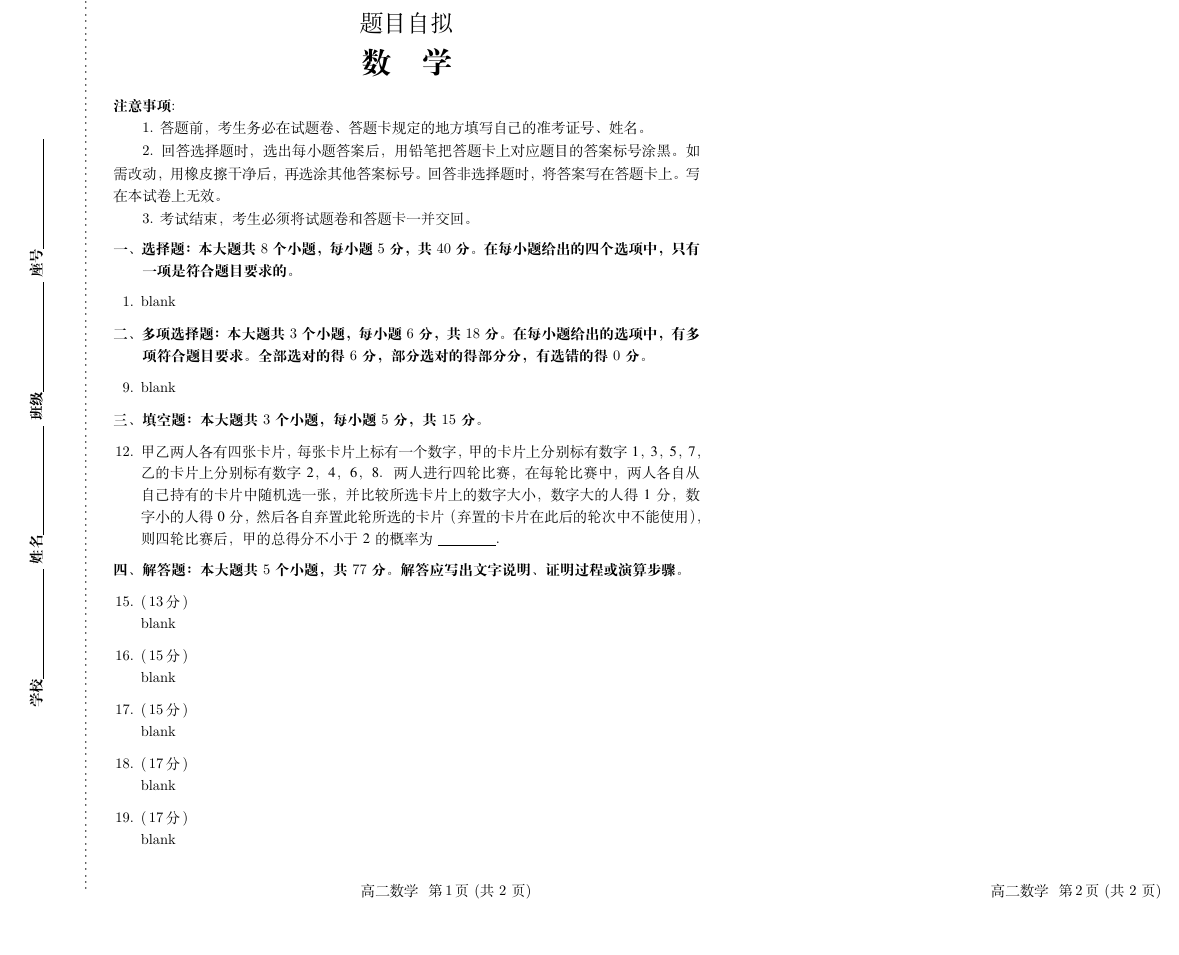
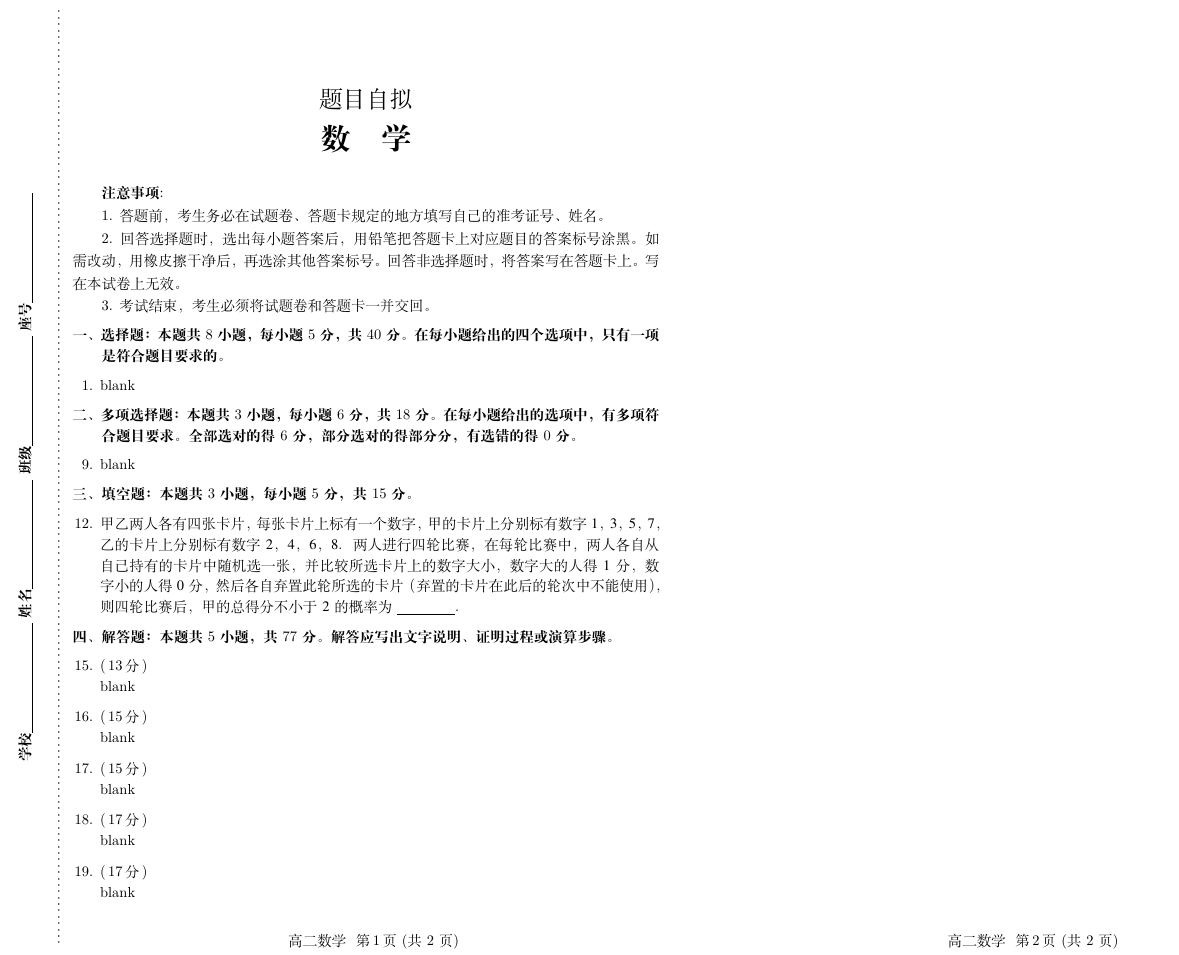
Before and after one commit to uFen9/Chinese-Exam, a LaTeX document (main.tex): part of the page, cut at the place of the change, the shorter picture padded with empty space. Compiled offline with XeLaTeX.

Commit message:
Add files via upload

```diff
--- a/main.tex
+++ b/main.tex
@@ -29,8 +27,7 @@
 \usepackage{tikz,pgfplots}	% 绘图
 \usepackage{tkz-euclide,pgfplots}
 \usetikzlibrary{automata,positioning}
-%\usepackage[paperwidth=18.4cm,paperheight=26cm,top=1.5cm,bottom=2cm,right=2cm]{geometry} % 单页
-\usepackage[paperwidth=36.8cm,paperheight=26cm,top=2.5cm,bottom=2cm,right=1cm]{geometry}
+\usepackage[paperwidth=37cm,paperheight=26cm,top=2cm,bottom=2cm,left=2.7cm]{geometry}
 \usepackage{background}
 \usepackage[firstpage]{draftwatermark}
 \SetWatermarkText{}	% 添加自行编辑的水印
@@ -101,24 +82,51 @@
 \newcounter{fox}
 \addtocounter{foo}{1}
 \addtocounter{fox}{0}
-\fancyfoot[CE,CO]{\hspace*{1.5cm} 高二数学~~第\,\refstepcounter{fox}\thefoo\refstepcounter{foo}\,页 (共~\ref{LastFox}~页) \hspace*{11.5cm} 高二数学~~第\,\refstepcounter{fox}\thefoo\refstepcounter{foo}\,页 (共~\ref{LastFox}~页)}
+\fancyfoot[CE,CO]
+{
+	\hspace*{0.75cm}
+	高二数学~~第\,\refstepcounter{fox}\thefoo\refstepcounter{foo}\,页 (共~\ref{LastFox}~页)
+	\hspace*{12.25cm}
+	高二数学~~第\,\refstepcounter{fox}\thefoo\refstepcounter{foo}\,页 (共~\ref{LastFox}~页)
+}
+
+%密封线
+\sbox{\zdx}
+{
+	\parbox{24cm}
+	{
+		\centering
+		\textbf{学校}\underline{\makebox[28mm][c]{}}
+		\textbf{姓名}\underline{\makebox[28mm][c]{}}
+		\textbf{班级}\underline{\makebox[28mm][c]{}}
+		\textbf{座号}\underline{\makebox[28mm][c]{}}\\
+		\vspace{2mm}
+		\dotfill{}
+	}
+}
+
+\setlength{\marginparsep}{1.25cm}%密封线与文档之间的间隔；
+
+%非常重要！！！用于奇数页添加密封线
+%-----------------------------------
+\putzdx %装订线释放
+%-----------------------------------
 
 %标题，局部替换即可
 \begin{spacing}{1.25}
 	\setstretch{1.5}
 	\begin{center}
-		{\fontsize{17pt}{\baselineskip} \selectfont 题目自拟\\[9pt]
-
-		\textbf{\fontsize{22pt}{\baselineskip}\selectfont 数\quad 学}} %字与字之间必须加上 \quad 全角空格
+	{
+		%字与字之间必须加上 \quad 全角空格
+		\fontsize{17pt}{\baselineskip} \selectfont 题目自拟\\[9pt]
+		\textbf{\fontsize{22pt}{\baselineskip}\selectfont 数\quad 学}
+	}
 	\end{center}
 \end{spacing}
 
-\vspace{-1.3cm}
-\setlength{\marginparsep}{2cm}%密封线与文档之间的间隔；
-\putzdx %%装订线--奇页数
-\vspace{1.3cm}
+\vspace{10pt}
 
-\noindent\textbf{注意事项:}
+\textbf{注意事项:}
 
 1. 答题前，考生务必在试题卷、答题卡规定的地方填写自己的准考证号、姓名。
 
@@ -127,9 +135,10 @@
 3. 考试结束，考生必须将试题卷和答题卡一并交回。
 
 \vspace{6pt}
-\begin{spacing}{1.25}
 
-\noindent\textbf{一、选择题：本大题共~8~个小题，每小题~5~分，共~40~分。在每小题给出的四个选项中，只有一项是符合题目要求的。}\hangindent=2em
+\begin{spacing}{1.2}
+
+	\noindent\textbf{一、选择题：本题共~8~小题，每小题~5~分，共~40~分。在每小题给出的四个选项中，只有一项是符合题目要求的。}\hangindent=2em
 		\begin{enumerate}
 		\setcounter{enumi}{0}
 
@@ -137,14 +146,15 @@
 
 	\end{enumerate}
 
-\noindent\textbf{二、多项选择题：本大题共~3~个小题，每小题~6~分，共~18~分。在每小题给出的选项中，有多项符合题目要求。全部选对的得~6~分，部分选对的得部分分，有选错的得~0~分。}\hangindent=2em
+	\noindent\textbf{二、多项选择题：本题共~3~小题，每小题~6~分，共~18~分。在每小题给出的选项中，有多项符合题目要求。全部选对的得~6~分，部分选对的得部分分，有选错的得~0~分。}\hangindent=2em
 		\begin{enumerate}
 		\setcounter{enumi}{8}
 
 			\item blank
+
 	\end{enumerate}
 
-\noindent\textbf{三、填空题：本大题共~3~个小题，每小题~5~分，共~15~分。}\hangindent=2em
+	\noindent\textbf{三、填空题：本题共~3~小题，每小题~5~分，共~15~分。}\hangindent=2em
 		\begin{enumerate}
 		\setcounter{enumi}{11}
 
@@ -155,7 +165,7 @@
 
 	\end{enumerate}
 
-\noindent\textbf{四、解答题：本大题共~5~个小题，共~77~分。解答应写出文字说明、证明过程或演算步骤。}\hangindent=2em
+	\noindent\textbf{四、解答题：本题共~5~小题，共~77~分。解答应写出文字说明、证明过程或演算步骤。}\hangindent=2em
 		\begin{enumerate}
 		\setcounter{enumi}{14}
 
```
Also changed, not shown: main.tex (43 more changed lines). Lines whose indentation alone changed are shown as unchanged.
